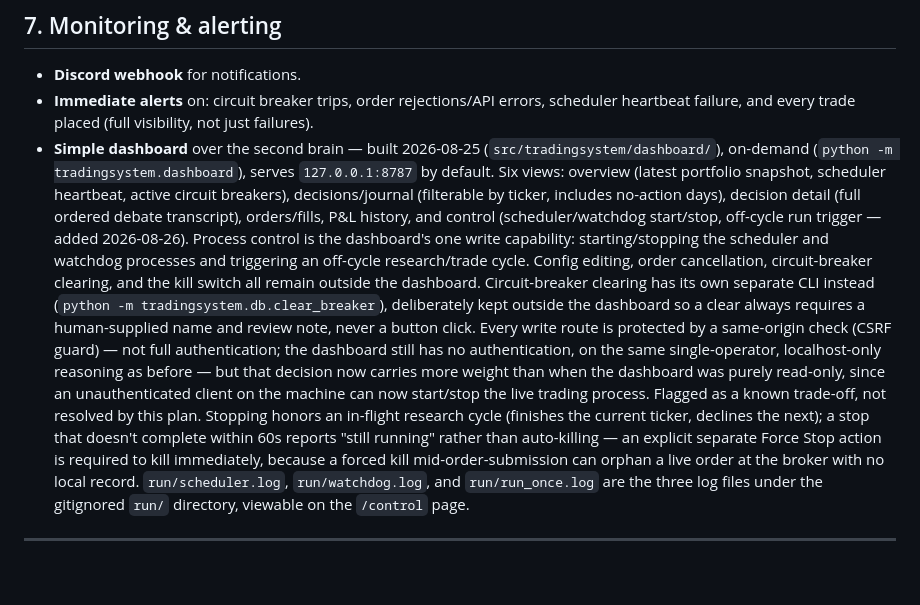
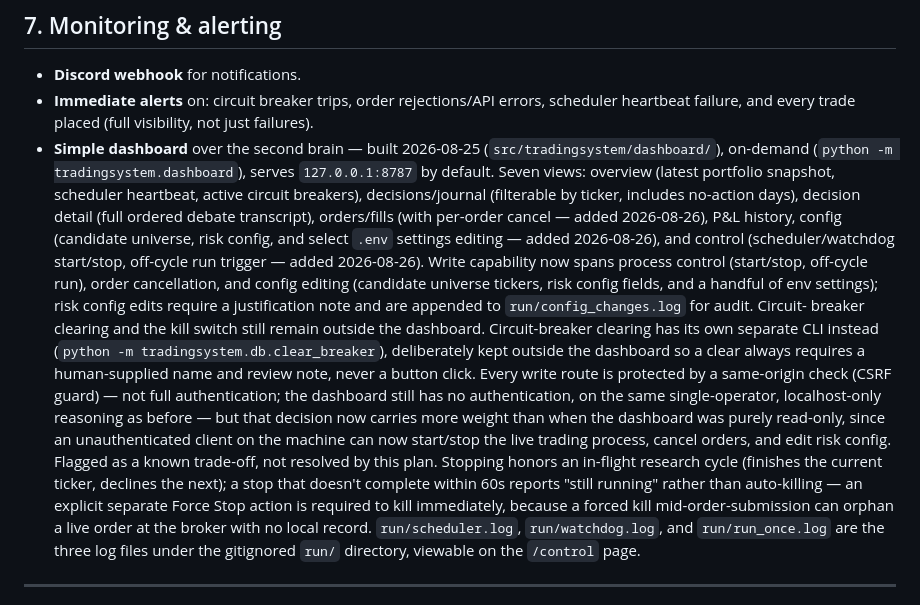
Before and after one commit to harrycarr205/Bot-Trading, a Markdown page: ARCHITECTURE.md, the part around the change. GitHub-like rendering; blank space fills up the shorter version.

```diff
--- a/ARCHITECTURE.md
+++ b/ARCHITECTURE.md
@@ -200,28 +200,33 @@ cycle time as held positions and `DISCOVERY_SLOTS_PER_CYCLE` grow.
   visibility, not just failures).
 - **Simple dashboard** over the second brain — built 2026-08-25
   (`src/tradingsystem/dashboard/`), on-demand (`python -m
-  tradingsystem.dashboard`), serves `127.0.0.1:8787` by default. Six views:
-  overview (latest portfolio snapshot, scheduler heartbeat, active circuit
-  breakers), decisions/journal (filterable by ticker, includes no-action
-  days), decision detail (full ordered debate transcript), orders/fills,
-  P&L history, and control (scheduler/watchdog start/stop, off-cycle run
-  trigger — added 2026-08-26). Process control is the dashboard's one
-  write capability: starting/stopping the scheduler and watchdog processes
-  and triggering an off-cycle research/trade cycle. Config editing, order
-  cancellation, circuit-breaker clearing, and the kill switch all remain
-  outside the dashboard. Circuit-breaker clearing has its own separate CLI
-  instead (`python -m tradingsystem.db.clear_breaker`), deliberately kept
-  outside the dashboard so a clear always requires a human-supplied name
-  and review note, never a button click. Every write route is protected by
+  tradingsystem.dashboard`), serves `127.0.0.1:8787` by default. Seven
+  views: overview (latest portfolio snapshot, scheduler heartbeat, active
+  circuit breakers), decisions/journal (filterable by ticker, includes
+  no-action days), decision detail (full ordered debate transcript),
+  orders/fills (with per-order cancel — added 2026-08-26), P&L history,
+  config (candidate universe, risk config, and select `.env` settings
+  editing — added 2026-08-26), and control (scheduler/watchdog start/stop,
+  off-cycle run trigger — added 2026-08-26). Write capability now spans
+  process control (start/stop, off-cycle run), order cancellation, and
+  config editing (candidate universe tickers, risk config fields, and a
+  handful of env settings); risk config edits require a justification
+  note and are appended to `run/config_changes.log` for audit. Circuit-
+  breaker clearing and the kill switch still remain outside the
+  dashboard. Circuit-breaker clearing has its own separate CLI instead
+  (`python -m tradingsystem.db.clear_breaker`), deliberately kept outside
+  the dashboard so a clear always requires a human-supplied name and
+  review note, never a button click. Every write route is protected by
   a same-origin check (CSRF guard) — not full authentication; the
   dashboard still has no authentication, on the same single-operator,
   localhost-only reasoning as before — but that decision now carries more
   weight than when the dashboard was purely read-only, since an
   unauthenticated client on the machine can now start/stop the live
-  trading process. Flagged as a known trade-off, not resolved by this
-  plan. Stopping honors an in-flight research cycle (finishes the current
-  ticker, declines the next); a stop that doesn't complete within 60s
-  reports "still running" rather than auto-killing — an explicit separate
+  trading process, cancel orders, and edit risk config. Flagged as a
+  known trade-off, not resolved by this plan. Stopping honors an
+  in-flight research cycle (finishes the current ticker, declines the
+  next); a stop that doesn't complete within 60s reports "still running"
+  rather than auto-killing — an explicit separate
   Force Stop action is required to kill immediately, because a forced kill
   mid-order-submission can orphan a live order at the broker with no local
   record. `run/scheduler.log`, `run/watchdog.log`, and `run/run_once.log`
```
Also changed, not shown: README.md (+16 -12 lines).
